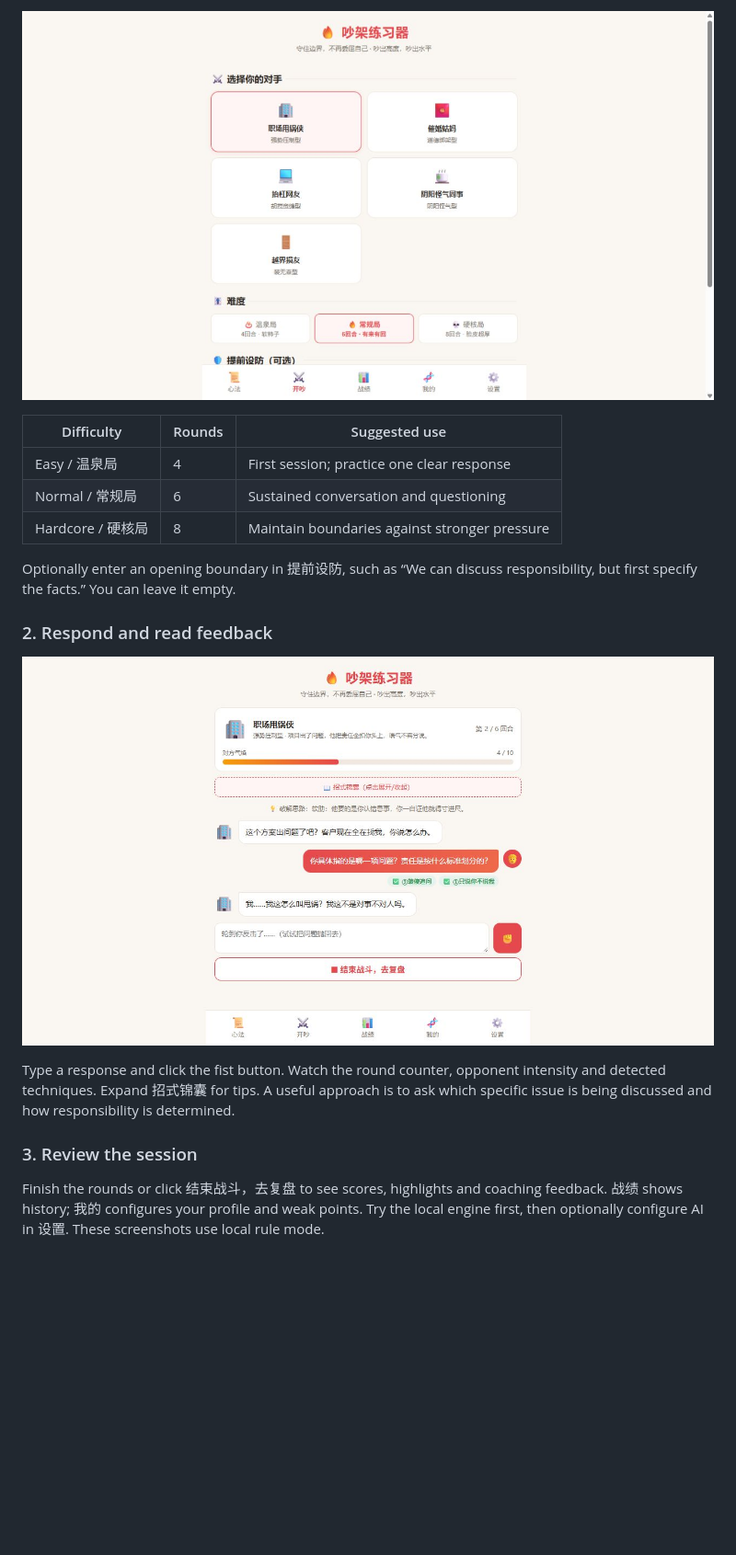
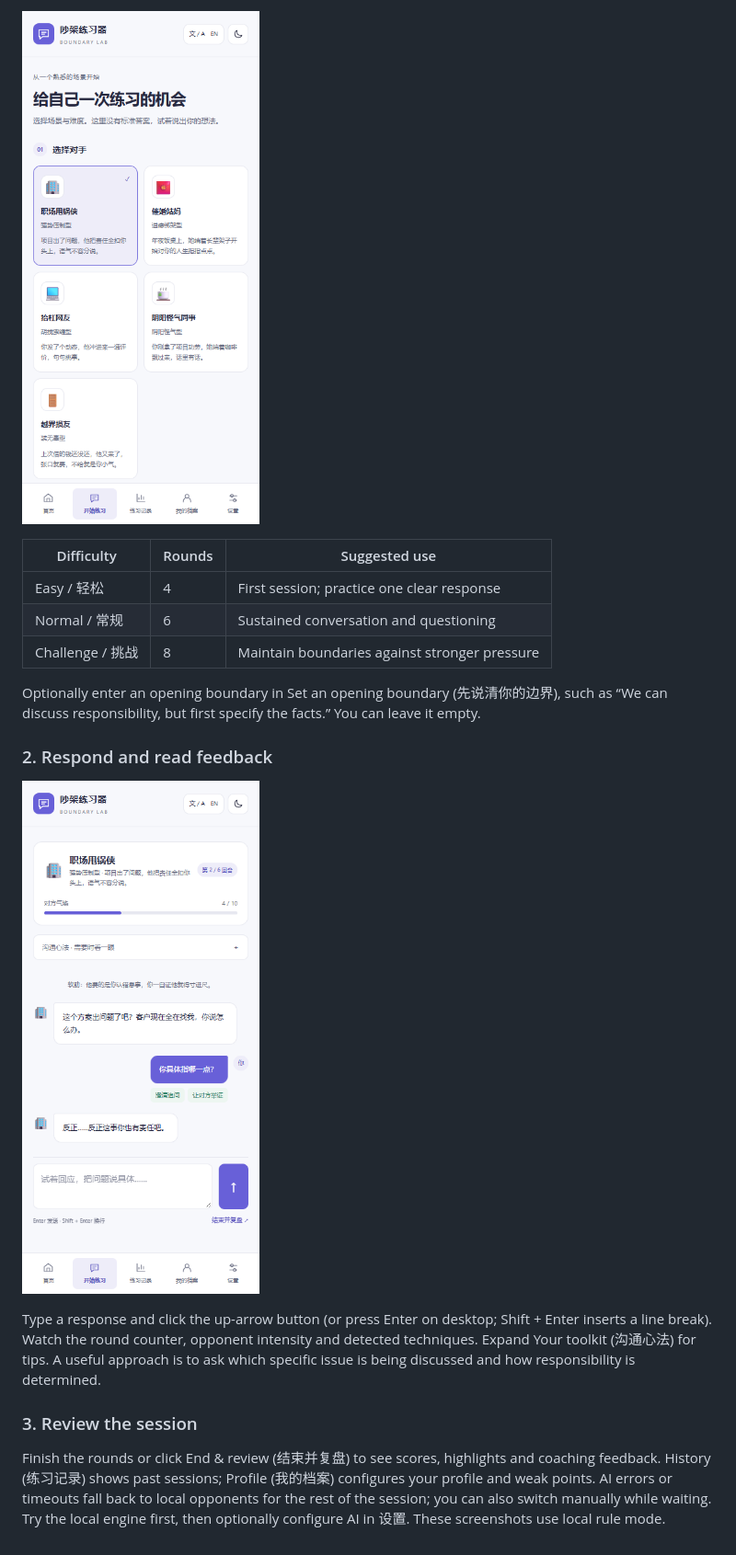
Before and after one commit to Crazy4Lamb/quarrel-trainer, a Markdown page: README.md, the part around one of its changes. Shown at 92% size. Rendered like a GitHub page; pictures changed too: docs/images/battle.png, docs/images/setup.png; blank space fills up the shorter version.

Commit message:
Split frontend assets and add bilingual practice interface

```diff
--- a/README.md
+++ b/README.md
@@ -149,20 +164,20 @@ Click Start Game (开始游戏), or the bottom Battle tab (开吵). Opponents in
 
 ![Opponent and difficulty selection](docs/images/setup.png)
 
-| Difficulty | Rounds | Suggested use |
-|---|---|---|
-| Easy / 温泉局 | 4 | First session; practice one clear response |
-| Normal / 常规局 | 6 | Sustained conversation and questioning |
-| Hardcore / 硬核局 | 8 | Maintain boundaries against stronger pressure |
+| Difficulty       | Rounds | Suggested use                                 |
+| ---------------- | ------ | --------------------------------------------- |
+| Easy / 轻松      | 4      | First session; practice one clear response    |
+| Normal / 常规    | 6      | Sustained conversation and questioning        |
+| Challenge / 挑战 | 8      | Maintain boundaries against stronger pressure |
 
-Optionally enter an opening boundary in 提前设防, such as “We can discuss responsibility, but first specify the facts.” You can leave it empty.
+Optionally enter an opening boundary in Set an opening boundary (先说清你的边界), such as “We can discuss responsibility, but first specify the facts.” You can leave it empty.
 
 ### 2. Respond and read feedback
 
 ![Conversation and detected techniques](docs/images/battle.png)
 
-Type a response and click the fist button. Watch the round counter, opponent intensity and detected techniques. Expand 招式锦囊 for tips. A useful approach is to ask which specific issue is being discussed and how responsibility is determined.
+Type a response and click the up-arrow button (or press Enter on desktop; Shift + Enter inserts a line break). Watch the round counter, opponent intensity and detected techniques. Expand Your toolkit (沟通心法) for tips. A useful approach is to ask which specific issue is being discussed and how responsibility is determined.
 
 ### 3. Review the session
 
-Finish the rounds or click 结束战斗，去复盘 to see scores, highlights and coaching feedback. 战绩 shows history; 我的 configures your profile and weak points. Try the local engine first, then optionally configure AI in 设置. These screenshots use local rule mode.
+Finish the rounds or click End & review (结束并复盘) to see scores, highlights and coaching feedback. History (练习记录) shows past sessions; Profile (我的档案) configures your profile and weak points. AI errors or timeouts fall back to local opponents for the rest of the session; you can also switch manually while waiting. Try the local engine first, then optionally configure AI in 设置. These screenshots use local rule mode.
```
Also changed, not shown: other parts of README.md (+45 -30 lines), README.en.md (+22 -14 lines), README.zh-CN.md (+22 -14 lines), docs/images/home.png, 5 other files.
